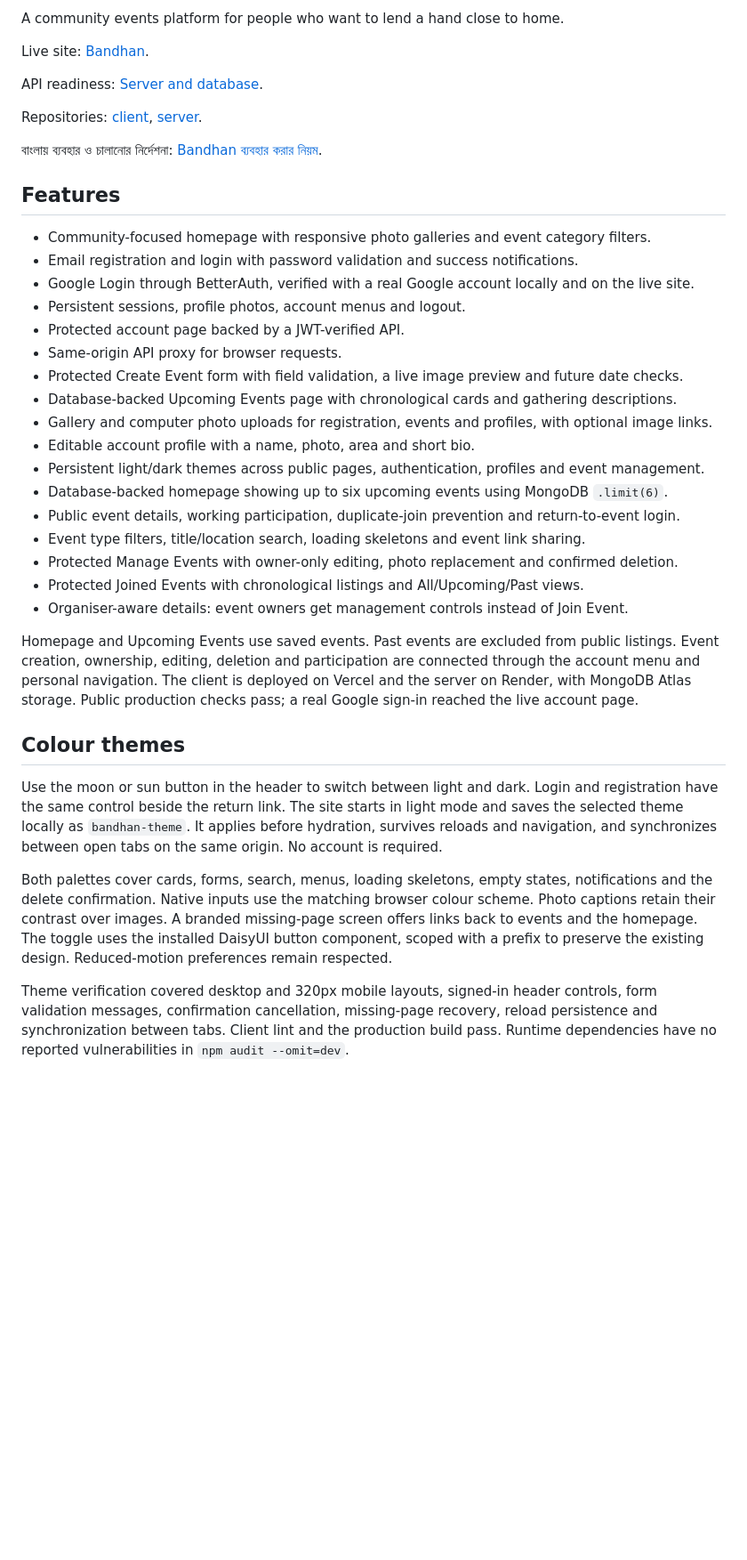
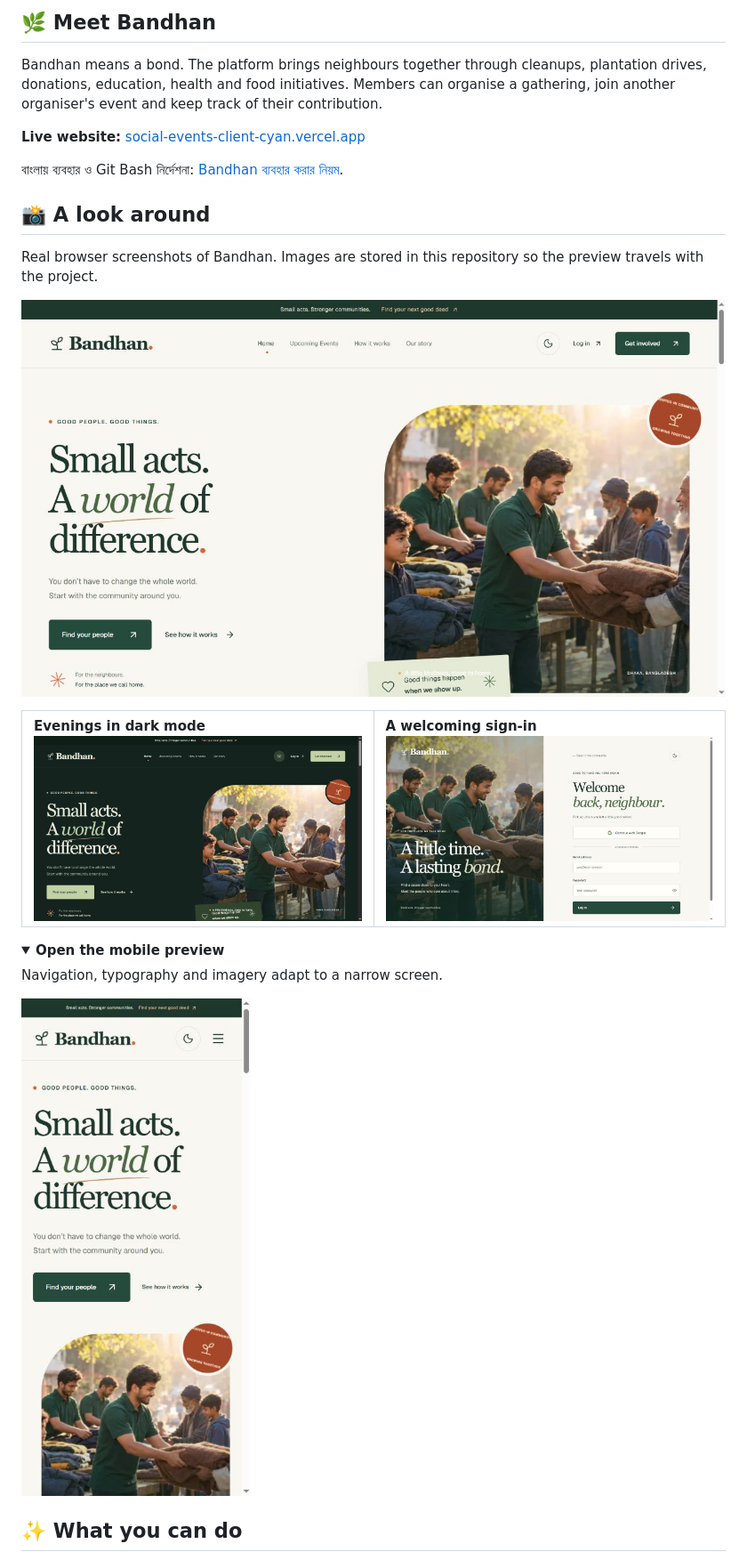
Before and after one commit to rafidhasansydney/Social-Events-Client, a Markdown page: README.md, the part around one of its changes. Shown at 89% size. Drawn GitHub-style; pictures changed too: docs/images/home-dark.jpg (added), docs/images/home-light.jpg (added), docs/images/home-mobile.jpg (added); folded sections open; blank space fills up the shorter version.

Commit message:
Refresh README with real screenshots and review results

```diff
--- a/README.md
+++ b/README.md
@@ -2,41 +18,34 @@
 
-A community events platform for people who want to lend a hand close to home.
+## 🌿 Meet Bandhan
 
-Live site: [Bandhan](https://social-events-client-cyan.vercel.app).
+Bandhan means a bond. The platform brings neighbours together through cleanups, plantation drives, donations, education, health and food initiatives. Members can organise a gathering, join another organiser's event and keep track of their contribution.
 
-API readiness: [Server and database](https://social-events-server-yvf5.onrender.com/api/ready).
+**Live website:** [social-events-client-cyan.vercel.app](https://social-events-client-cyan.vercel.app)
 
-Repositories: [client](https://github.com/rafidhasansydney/Social-Events-Client), [server](https://github.com/rafidhasansydney/Social-Events-Server).
+বাংলায় ব্যবহার ও Git Bash নির্দেশনা: [Bandhan ব্যবহার করার নিয়ম](USAGE.bn.md).
 
-বাংলায় ব্যবহার ও চালানোর নির্দেশনা: [Bandhan ব্যবহার করার নিয়ম](USAGE.bn.md).
+<a name="a-look-around"></a>
 
-## Features
+## 📸 A look around
 
-- Community-focused homepage with responsive photo galleries and event category filters.
-- Email registration and login with password validation and success notifications.
-- Google Login through BetterAuth, verified with a real Google account locally and on the live site.
-- Persistent sessions, profile photos, account menus and logout.
-- Protected account page backed by a JWT-verified API.
-- Same-origin API proxy for browser requests.
-- Protected Create Event form with field validation, a live image preview and future date checks.
-- Database-backed Upcoming Events page with chronological cards and gathering descriptions.
-- Gallery and computer photo uploads for registration, events and profiles, with optional image links.
-- Editable account profile with a name, photo, area and short bio.
-- Persistent light/dark themes across public pages, authentication, profiles and event management.
-- Database-backed homepage showing up to six upcoming events using MongoDB `.limit(6)`.
-- Public event details, working participation, duplicate-join prevention and return-to-event login.
-- Event type filters, title/location search, loading skeletons and event link sharing.
-- Protected Manage Events with owner-only editing, photo replacement and confirmed deletion.
-- Protected Joined Events with chronological listings and All/Upcoming/Past views.
-- Organiser-aware details: event owners get management controls instead of Join Event.
+Real browser screenshots of Bandhan. Images are stored in this repository so the preview travels with the project.
 
-Homepage and Upcoming Events use saved events. Past events are excluded from public listings. Event creation, ownership, editing, deletion and participation are connected through the account menu and personal navigation. The client is deployed on Vercel and the server on Render, with MongoDB Atlas storage. Public production checks pass; a real Google sign-in reached the live account page.
+![Bandhan homepage in light mode](docs/images/home-light.jpg)
 
-## Colour themes
+<table>
+  <tr>
+    <td width="50%"><strong>Evenings in dark mode</strong><br /><img src="docs/images/home-dark.jpg" alt="Bandhan homepage in dark mode" width="100%" /></td>
+    <td width="50%"><strong>A welcoming sign-in</strong><br /><img src="docs/images/login.jpg" alt="Bandhan login page with Google and email options" width="100%" /></td>
+  </tr>
+</table>
 
-Use the moon or sun button in the header to switch between light and dark. Login and registration have the same control beside the return link. The site starts in light mode and saves the selected theme locally as `bandhan-theme`. It applies before hydration, survives reloads and navigation, and synchronizes between open tabs on the same origin. No account is required.
+<details>
+  <summary><strong>Open the mobile preview</strong></summary>
+  <p>Navigation, typography and imagery adapt to a narrow screen.</p>
+  <img src="docs/images/home-mobile.jpg" alt="Bandhan homepage on a mobile viewport" width="300" />
+</details>
 
-Both palettes cover cards, forms, search, menus, loading skeletons, empty states, notifications and the delete confirmation. Native inputs use the matching browser colour scheme. Photo captions retain their contrast over images. A branded missing-page screen offers links back to events and the homepage. The toggle uses the installed DaisyUI button component, scoped with a prefix to preserve the existing design. Reduced-motion preferences remain respected.
+<a name="what-you-can-do"></a>
 
-Theme verification covered desktop and 320px mobile layouts, signed-in header controls, form validation messages, confirmation cancellation, missing-page recovery, reload persistence and synchronization between tabs. Client lint and the production build pass. Runtime dependencies have no reported vulnerabilities in `npm audit --omit=dev`.
+## ✨ What you can do
 
```
Also changed, not shown: other parts of README.md (+114 -41 lines), docs/VERIFICATION.md (added, +49 -0 lines), 1 other file.
